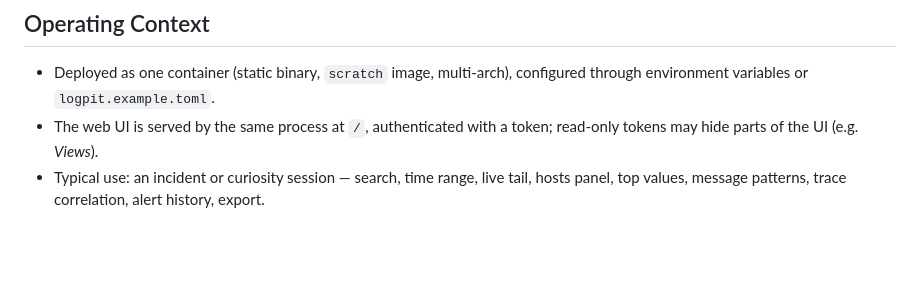
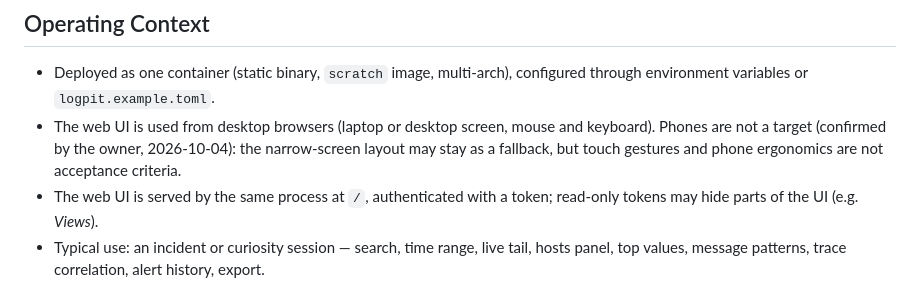
Before and after one commit to Opperiesen/logpit, a Markdown page: PRODUCT.md, the part around the change. Rendered like a GitHub page; blank space fills up the shorter version.

Commit message:
Record that the web UI targets desktop browsers, not phones

```diff
--- a/PRODUCT.md
+++ b/PRODUCT.md
@@ -21,6 +21,7 @@ LogPit speaks homelab formats natively: syslog (RFC 5424/3164, UDP/TCP/TLS) from
 ## Operating Context
 
 - Deployed as one container (static binary, `scratch` image, multi-arch), configured through environment variables or `logpit.example.toml`.
+- The web UI is used from desktop browsers (laptop or desktop screen, mouse and keyboard). Phones are not a target (confirmed by the owner, 2026-10-04): the narrow-screen layout may stay as a fallback, but touch gestures and phone ergonomics are not acceptance criteria.
 - The web UI is served by the same process at `/`, authenticated with a token; read-only tokens may hide parts of the UI (e.g. *Views*).
 - Typical use: an incident or curiosity session — search, time range, live tail, hosts panel, top values, message patterns, trace correlation, alert history, export.
 - Grafana (Loki API) and the `logpit search` / `logpit tail` CLI are alternative views on the same data.
```
